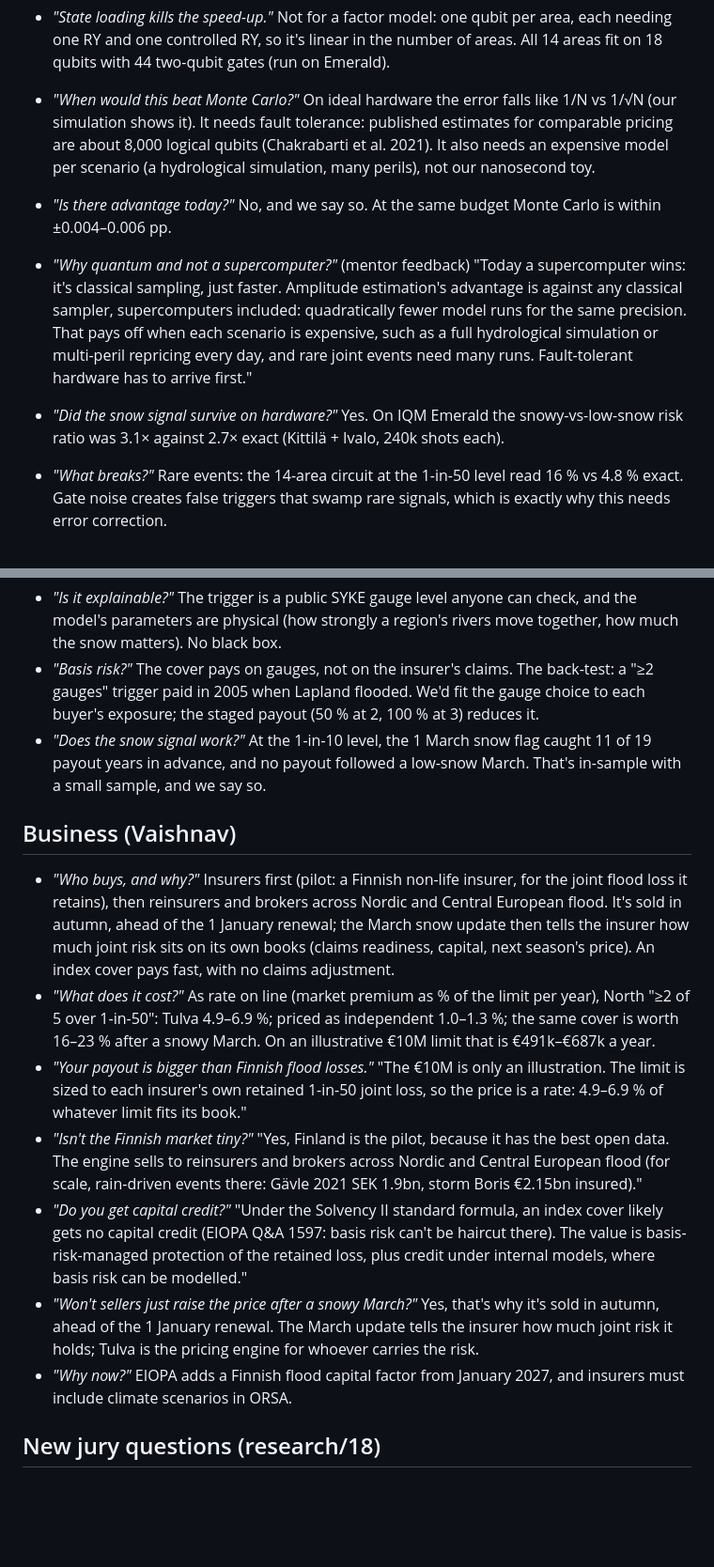
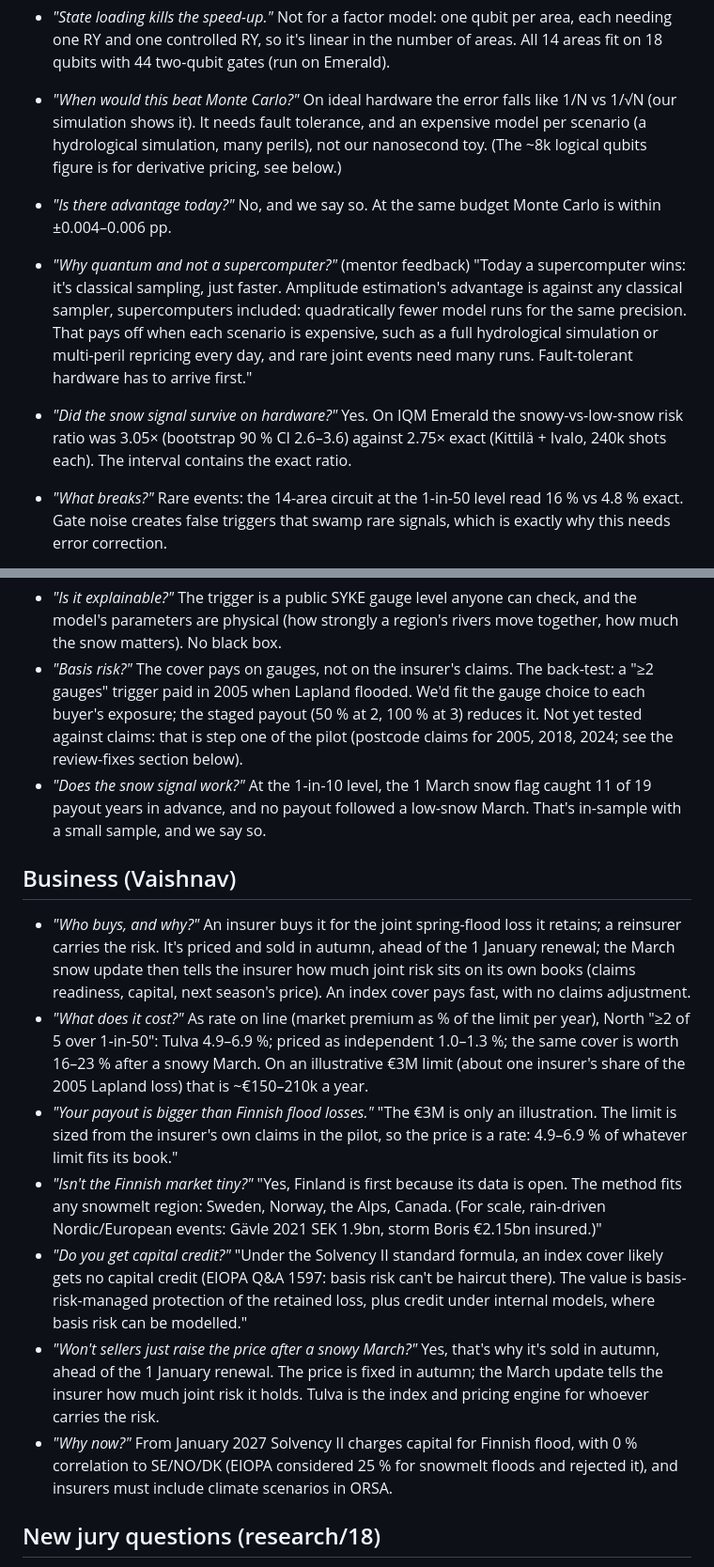
Before and after one commit to Zawaer/tulva, a Markdown page: QA.md, 2 parts joined by grey strips. Shown at 94% size. Drawn GitHub-style; blank space fills up the shorter version.

```diff
--- a/QA.md
+++ b/QA.md
@@ -24,9 +24,8 @@ probability. We run it at 0, 1 and 2 amplification steps and fit the answer by m
   controlled RY, so it's linear in the number of areas. All 14 areas fit on 18 qubits with 44 two-qubit gates (run
   on Emerald).
 - *"When would this beat Monte Carlo?"* On ideal hardware the error falls like 1/N vs 1/√N (our simulation
-  shows it). It needs fault tolerance: published estimates for comparable pricing are about 8,000 logical qubits
-  (Chakrabarti et al. 2021). It also needs an expensive model per scenario (a hydrological simulation, many
-  perils), not our nanosecond toy.
+  shows it). It needs fault tolerance, and an expensive model per scenario (a hydrological simulation, many
+  perils), not our nanosecond toy. (The ~8k logical qubits figure is for derivative pricing, see below.)
 - *"Is there advantage today?"* No, and we say so. At the same budget Monte Carlo is within ±0.004–0.006 pp.
 
 - *"Why quantum and not a supercomputer?"* (mentor feedback) "Today a supercomputer wins: it's classical sampling,
@@ -34,8 +33,9 @@ probability. We run it at 0, 1 and 2 amplification steps and fit the answer by m
   quadratically fewer model runs for the same precision. That pays off when each scenario is expensive, such as a
   full hydrological simulation or multi-peril repricing every day, and rare joint events need many runs.
   Fault-tolerant hardware has to arrive first."
-- *"Did the snow signal survive on hardware?"* Yes. On IQM Emerald the snowy-vs-low-snow risk ratio was 3.1× against
-  2.7× exact (Kittilä + Ivalo, 240k shots each).
+- *"Did the snow signal survive on hardware?"* Yes. On IQM Emerald the snowy-vs-low-snow risk ratio was 3.05×
+  (bootstrap 90 % CI 2.6–3.6) against 2.75× exact (Kittilä + Ivalo, 240k shots each). The interval contains the
+  exact ratio.
 - *"What breaks?"* Rare events: the 14-area circuit at the 1-in-50 level read 16 % vs 4.8 % exact. Gate noise creates
   false triggers that swamp rare signals, which is exactly why this needs error correction.
 
@@ -57,31 +57,32 @@ probability. We run it at 0, 1 and 2 amplification steps and fit the answer by m
   physical (how strongly a region's rivers move together, how much the snow matters). No black box.
 - *"Basis risk?"* The cover pays on gauges, not on the insurer's claims. The back-test: a "≥2 gauges" trigger paid
   in 2005 when Lapland flooded. We'd fit the gauge choice to each buyer's exposure; the staged payout
-  (50 % at 2, 100 % at 3) reduces it.
+  (50 % at 2, 100 % at 3) reduces it. Not yet tested against claims: that is step one of the pilot (postcode
+  claims for 2005, 2018, 2024; see the review-fixes section below).
 - *"Does the snow signal work?"* At the 1-in-10 level, the 1 March snow flag caught 11 of 19 payout years in advance, and no payout
   followed a low-snow March. That's in-sample with a small sample, and we say so.
 
 ## Business (Vaishnav)
-- *"Who buys, and why?"* Insurers first (pilot: a Finnish non-life insurer, for the joint flood loss it retains),
-  then reinsurers and brokers across Nordic and Central European flood. It's sold in autumn, ahead of the 1 January
-  renewal; the March snow update then tells the insurer how much joint risk sits on its own books (claims
-  readiness, capital, next season's price). An index cover pays fast, with no claims adjustment.
+- *"Who buys, and why?"* An insurer buys it for the joint spring-flood loss it retains; a reinsurer carries the
+  risk. It's priced and sold in autumn, ahead of the 1 January renewal; the March snow update then tells the insurer
+  how much joint risk sits on its own books (claims readiness, capital, next season's price). An index cover pays
+  fast, with no claims adjustment.
 - *"What does it cost?"* As rate on line (market premium as % of the limit per year), North "≥2 of 5 over
   1-in-50": Tulva 4.9–6.9 %; priced as independent 1.0–1.3 %; the same cover is worth 16–23 % after a snowy March.
-  On an illustrative €10M limit that is €491k–€687k a year.
-- *"Your payout is bigger than Finnish flood losses."* "The €10M is only an illustration. The limit is sized to each
-  insurer's own retained 1-in-50 joint loss, so the price is a rate: 4.9–6.9 % of whatever limit fits its book."
-- *"Isn't the Finnish market tiny?"* "Yes, Finland is the pilot, because it has the best open data. The engine
-  sells to reinsurers and brokers across Nordic and Central European flood (for scale, rain-driven events there:
-  Gävle 2021 SEK 1.9bn, storm Boris €2.15bn insured)."
+  On an illustrative €3M limit (about one insurer's share of the 2005 Lapland loss) that is ~€150–210k a year.
+- *"Your payout is bigger than Finnish flood losses."* "The €3M is only an illustration. The limit is sized from the
+  insurer's own claims in the pilot, so the price is a rate: 4.9–6.9 % of whatever limit fits its book."
+- *"Isn't the Finnish market tiny?"* "Yes, Finland is first because its data is open. The method fits any
+  snowmelt region: Sweden, Norway, the Alps, Canada. (For scale, rain-driven Nordic/European events: Gävle 2021
+  SEK 1.9bn, storm Boris €2.15bn insured.)"
 - *"Do you get capital credit?"* "Under the Solvency II standard formula, an index cover likely gets no capital
   credit (EIOPA Q&A 1597: basis risk can't be haircut there). The value is basis-risk-managed protection of the
   retained loss, plus credit under internal models, where basis risk can be modelled."
 - *"Won't sellers just raise the price after a snowy March?"* Yes, that's why it's sold in autumn, ahead of the
-  1 January renewal. The March update tells the insurer how much joint risk it holds; Tulva is the pricing engine
-  for whoever carries the risk.
-- *"Why now?"* EIOPA adds a Finnish flood capital factor from January 2027, and insurers must include climate
-  scenarios in ORSA.
+  1 January renewal. The price is fixed in autumn; the March update tells the insurer how much joint risk it holds.
+  Tulva is the index and pricing engine for whoever carries the risk.
+- *"Why now?"* From January 2027 Solvency II charges capital for Finnish flood, with 0 % correlation to SE/NO/DK
+  (EIOPA considered 25 % for snowmelt floods and rejected it), and insurers must include climate scenarios in ORSA.
 
 ## New jury questions (research/18)
 
```
Also changed, not shown: other parts of QA.md (+39 -2 lines).
